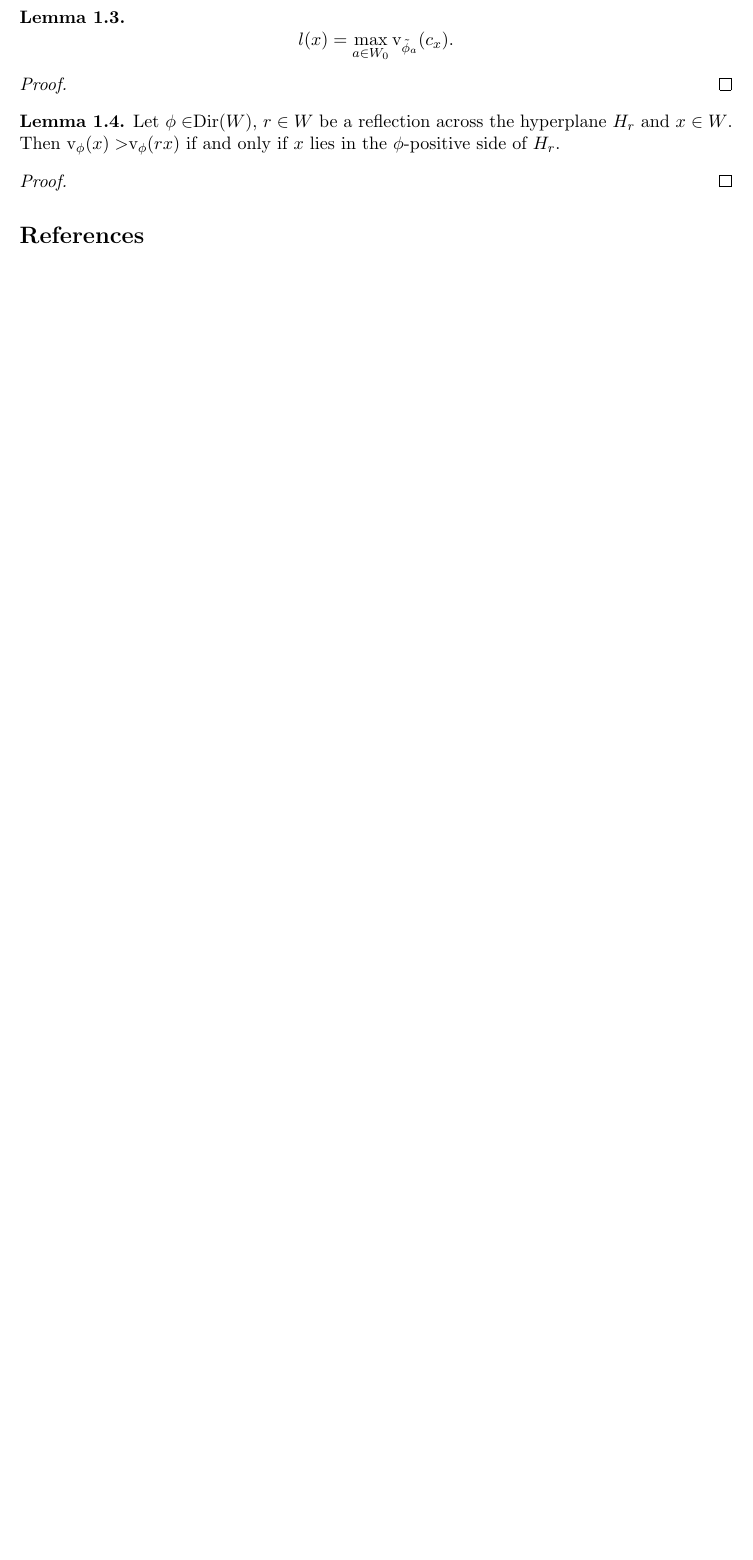
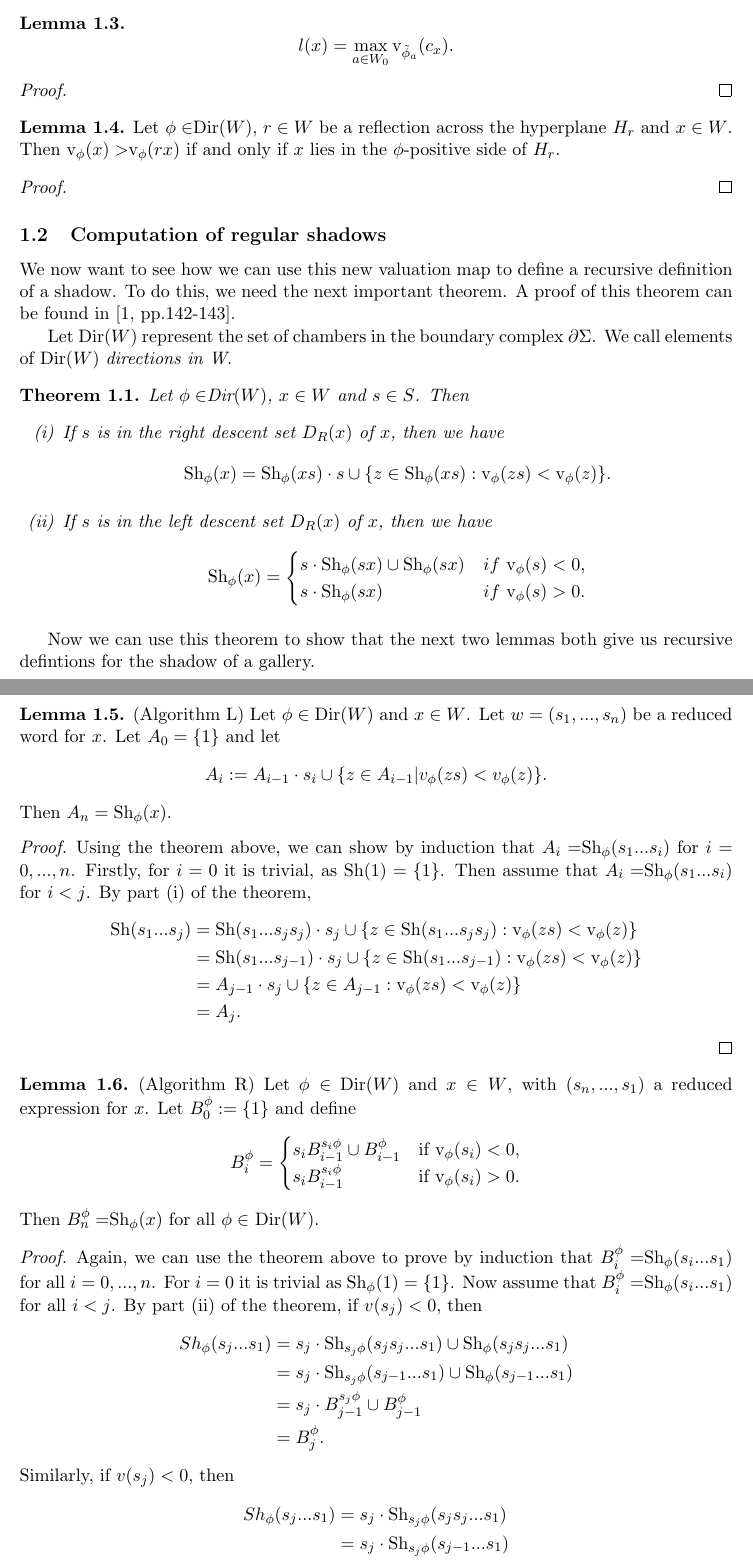
Before and after one commit to MeganMasters/Coxeter-Groups, a LaTeX document (Write up - progress/write-up-progress.tex): part of page 2 of 2 before the commit and two parts of pages 2 and 3 of 4 after it, the two joined at a grey line, cut so that both start at the same text, the shorter picture padded with empty space. Compiled offline with pdfLaTeX.

Commit message:
Tuesday finish

```diff
--- a/Write up - progress/write-up-progress.tex
+++ b/Write up - progress/write-up-progress.tex
@@ -102,8 +103,74 @@ First, given a gallery, we want to calculate the number of positive folds of thi
 
 \end{proof}
 
+\subsection{Computation of regular shadows}
+
+We now want to see how we can use this new valuation map to define a recursive definition of a shadow. To do this, we need the next important theorem. A proof of this theorem can be found in \cite[pp.142-143]{SHA}.
+
+Let Dir$(W)$ represent the set of chambers in the boundary complex $\partial\Sigma$. We call elements of Dir$(W)$ \ix{directions in W}.
+
+\begin{theorem}
+    Let $\phi\in$Dir$(W)$, $x\in W$ and $s\in S$. Then
+    \begin{enumerate}[(i)]
+        \item If $s$ is in the right descent set $D_R(x)$ of $x$, then we have
+        \[\textnormal{Sh}_\phi(x)=\textnormal{Sh}_\phi(xs)\cdot s \cup \{z\in \textnormal{Sh}_\phi(xs):\textnormal{v}_\phi(zs)<\textnormal{v}_\phi(z)\}.\]
+        \item If $s$ is in the left descent set $D_R(x)$ of $x$, then we have
+        \[\textnormal{Sh}_\phi(x)=\begin{cases}
+            s\cdot \textnormal{Sh}_\phi(sx)\cup \textnormal{Sh}_\phi(sx) &if\textnormal{ v}_\phi(s)<0,\\
+            s\cdot \textnormal{Sh}_\phi(sx) &if \textnormal{ v}_\phi(s)>0.\\
+        \end{cases}\]
+    \end{enumerate}
+\end{theorem}
 
 
+%\begin{definition}
+   % Given $x\in W$, $a\in W_0$ and $\phi\in$ Dir$(W)$, the \ix{partial shadow in local direction a} is the set
+   % \[\textnormal{Sh}_\phi^a(x):=\{y\in \textnormal{Sh}_\phi(x)|\bar{y}=a\},\]
+   % where $\bar{y}$ is the image of $y$ under the natural projection to the spherical Weyl group $W_0$.
+%\end{definition}
+
+Now we can use this theorem to show that the next two lemmas both give us recursive defintions for the shadow of a gallery.
+
+\begin{lemma} (Algorithm L)
+    Let $\phi\in\textnormal{Dir}(W)$ and $x\in W$. Let $w=(s_1,...,s_n)$ be a reduced word for $x$. Let $A_0=\{1\}$ and let
+    \[A_i:=A_{i-1}\cdot s_i\cup \{z\in A_{i-1}|v_\phi(zs)<v_\phi(z)\}.\]
+    Then $A_n=\textnormal{Sh}_\phi(x)$.
+\end{lemma}
+
+\begin{proof}
+    Using the theorem above, we can show by induction that $A_i=$Sh$_\phi(s_1...s_i)$ for $i=0,...,n$. Firstly, for $i=0$ it is trivial, as Sh$(1)=\{1\}$. Then assume that $A_i=$Sh$_\phi(s_1...s_i)$ for $i<j$. By part (i) of the theorem,\[\begin{aligned}
+    \textnormal{Sh}(s_1...s_j)& = \textnormal{Sh}(s_1...s_js_j)\cdot s_j \cup \{z\in \textnormal{Sh}(s_1...s_js_j): \textnormal{v}_\phi(zs)<\textnormal{v}_\phi(z)\}\\
+        & = \textnormal{Sh}(s_1...s_{j-1})\cdot s_j \cup \{z\in \textnormal{Sh}(s_1...s_{j-1}): \textnormal{v}_\phi(zs)<\textnormal{v}_\phi(z)\}\\
+        & = A_{j-1}\cdot s_j \cup \{z\in A_{j-1}: \textnormal{v}_\phi(zs)<\textnormal{v}_\phi(z)\}\\
+        & = A_j.
+    \end{aligned}\]
+\end{proof}
+
+\begin{lemma} (Algorithm R)
+    Let $\phi\in$ Dir$(W)$ and $x\in W$, with $(s_n,...,s_1)$ a reduced expression for $x$. Let $B_0^\phi:=\{1\}$ and define
+    \[B_i^\phi = \begin{cases}
+        s_iB_{i-1}^{s_i\phi}\cup B_{i-1}^\phi & \textnormal{if v}_\phi(s_i)<0,\\
+        s_iB_{i-1}^{s_i\phi} & \textnormal{if v}_\phi(s_i)>0.
+    \end{cases}\]
+    Then $B^\phi_n=$Sh$_\phi(x)$ for all $\phi\in$ Dir$(W)$.
+\end{lemma}
+
+\begin{proof}
+    Again, we can use the theorem above to prove by induction that $B^\phi_i=$Sh$_\phi(s_i...s_1)$ for all $i=0,...,n$. For $i=0$ it is trivial as Sh$_\phi(1)=\{1\}$. Now assume that $B^\phi_i=$Sh$_\phi(s_i...s_1)$ for all $i<j$. By part (ii) of the theorem, if $v(s_j)<0$, then
+    \[\begin{aligned}
+        Sh_\phi(s_j...s_1)&=s_j\cdot \textnormal{Sh}_{s_j\phi}(s_js_j...s_1)\cup \textnormal{Sh}_\phi(s_js_j...s_1)\\
+                        &=  s_j\cdot \textnormal{Sh}_{s_j\phi}(s_{j-1}...s_1)\cup \textnormal{Sh}_\phi(s_{j-1}...s_1)\\
+                        &= s_j\cdot B^{s_j\phi}_{j-1}\cup B^{\phi}_{j-1}\\
+                        &= B^\phi_j.
+    \end{aligned}\]
+    Similarly, if $v(s_j)<0$, then
+    \[\begin{aligned}
+        Sh_\phi(s_j...s_1)& = s_j\cdot \textnormal{Sh}_{s_j\phi}(s_js_j...s_1)\\
+                        & = s_j\cdot \textnormal{Sh}_{s_j\phi}(s_{j-1}...s_1)\\
+                        & = s_j \cdot B^{s_j\phi}_{j-1}\\
+                        & = B^{s_j\phi}_{j}.
+    \end{aligned}\]
+\end{proof}
 
 
 
```
Also changed, not shown: Write up - shadows/write-up-shadows.tex (+8 -2 lines), Write up - progress/write-up-progress.pdf, Write up - shadows/Screenshot 2023-03-07 133710.png (added), Write up - shadows/Screenshot 2023-03-07 133912.png (added), Write up - shadows/write-up-shadows.pdf, Write up - progress/write-up-progress.tex (11 more changed lines).
